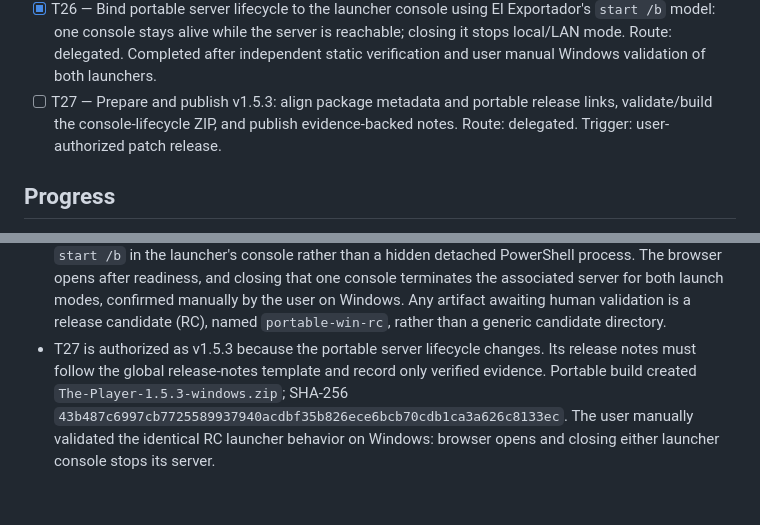
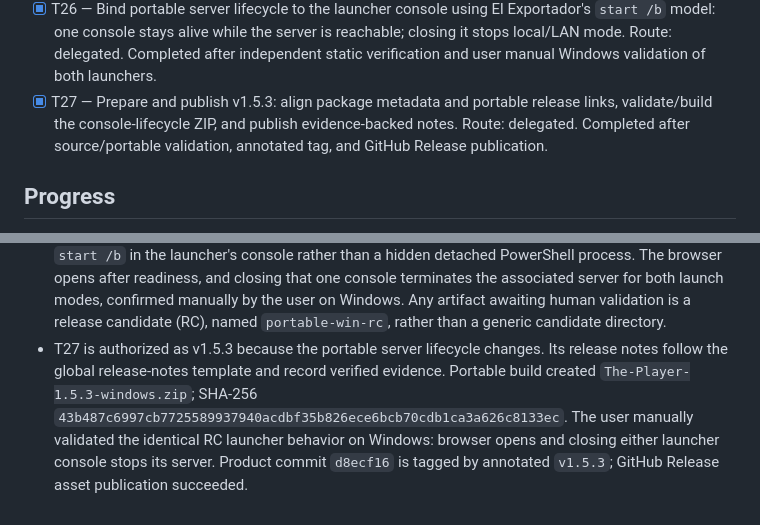
Before and after one commit to Dortecx/The-Player, a Markdown page: odd/tasks/lan-shared-playback.md, 2 parts joined by grey strips. Rendered like a GitHub page.

Commit message:
docs: record v1.5.3 release evidence

```diff
--- a/odd/tasks/lan-shared-playback.md
+++ b/odd/tasks/lan-shared-playback.md
@@ -66,7 +66,7 @@ The current browser-selected `File` objects and `blob:` URLs exist only in the h
 - [x] T24 — Prepare and publish v1.5.2: align package metadata and release links, validate/build the corrected portable ZIP, and publish evidence-backed notes for the launcher UX fix. Route: delegated. Completed after source/portable validation, annotated tag, and GitHub Release publication.
 - [x] T25 — Correct Spanish documentation to use the actual localized in-app label `Copiar enlace de la sala` rather than the English label before v1.5.2 publication. Route: delegated. Completed after independent exact-copy, link/anchor, and whitespace verification.
 - [x] T26 — Bind portable server lifecycle to the launcher console using El Exportador's `start /b` model: one console stays alive while the server is reachable; closing it stops local/LAN mode. Route: delegated. Completed after independent static verification and user manual Windows validation of both launchers.
-- [ ] T27 — Prepare and publish v1.5.3: align package metadata and portable release links, validate/build the console-lifecycle ZIP, and publish evidence-backed notes. Route: delegated. Trigger: user-authorized patch release.
+- [x] T27 — Prepare and publish v1.5.3: align package metadata and portable release links, validate/build the console-lifecycle ZIP, and publish evidence-backed notes. Route: delegated. Completed after source/portable validation, annotated tag, and GitHub Release publication.
 
 ## Progress
 - T1 implementation now provides protected temporary raw-binary streaming uploads, opaque media IDs, byte-range streaming, room commands/state, SSE, and shutdown cleanup; `test/server.test.js` adds focused coverage.
@@ -113,4 +113,4 @@ The current browser-selected `File` objects and `blob:` URLs exist only in the h
 - T24 is authorized as v1.5.2 because the portable artifact's launcher behavior changes. Its release notes follow the global release-notes template and document verified behavior. Portable build created `The-Player-1.5.2-windows.zip`; SHA-256 `14fe069ec4506783618f51a7930b7eb6548e6a92abb34a9a656fa0b616dccba4`. Extracted archive allowlist and both `start.cmd`/`LAN.cmd` HTTP-200 smoke tests passed with scoped staged-node cleanup. Product commit `696ec02` is tagged by annotated `v1.5.2`; GitHub Release asset publication succeeded.
 - T25 responds to independent verification: Spanish user documentation now matches the `public/app.js` locale string `Copiar enlace de la sala` exactly, while English documentation continues to use `Copy room link`.
 - T26 is authorized to use the proven El Exportador portable lifecycle pattern: launch bundled Node via `start /b` in the launcher's console rather than a hidden detached PowerShell process. The browser opens after readiness, and closing that one console terminates the associated server for both launch modes, confirmed manually by the user on Windows. Any artifact awaiting human validation is a release candidate (RC), named `portable-win-rc`, rather than a generic candidate directory.
-- T27 is authorized as v1.5.3 because the portable server lifecycle changes. Its release notes must follow the global release-notes template and record only verified evidence. Portable build created `The-Player-1.5.3-windows.zip`; SHA-256 `43b487c6997cb7725589937940acdbf35b826ece6bcb70cdb1ca3a626c8133ec`. The user manually validated the identical RC launcher behavior on Windows: browser opens and closing either launcher console stops its server.
+- T27 is authorized as v1.5.3 because the portable server lifecycle changes. Its release notes follow the global release-notes template and record verified evidence. Portable build created `The-Player-1.5.3-windows.zip`; SHA-256 `43b487c6997cb7725589937940acdbf35b826ece6bcb70cdb1ca3a626c8133ec`. The user manually validated the identical RC launcher behavior on Windows: browser opens and closing either launcher console stops its server. Product commit `d8ecf16` is tagged by annotated `v1.5.3`; GitHub Release asset publication succeeded.
```
